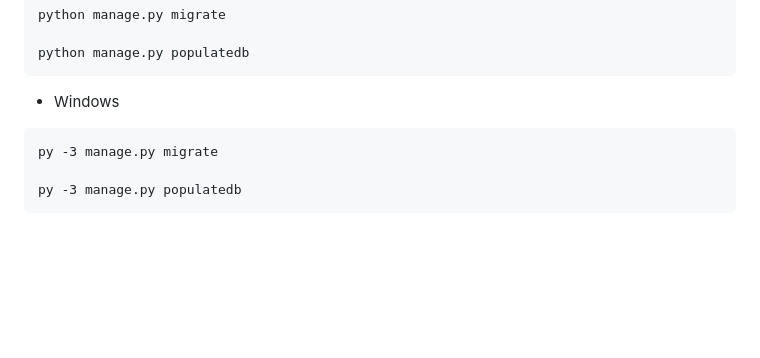
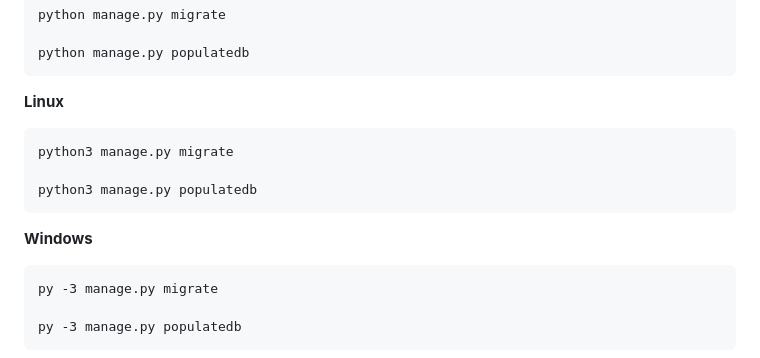
Before and after one commit to pepcmarques/remarcable, a Markdown page: README.md, the part around one of its changes. Drawn GitHub-style; blank space fills up the shorter version.

````diff
--- a/README.md
+++ b/README.md
@@ -124,7 +170,15 @@ python manage.py migrate
 python manage.py populatedb
 ```
 
-- Windows
+**Linux**
+
+```
+python3 manage.py migrate
+
+python3 manage.py populatedb
+```
+
+**Windows**
 
 ```
 py -3 manage.py migrate
````
Also changed, not shown: other parts of README.md (+51 -5 lines).
